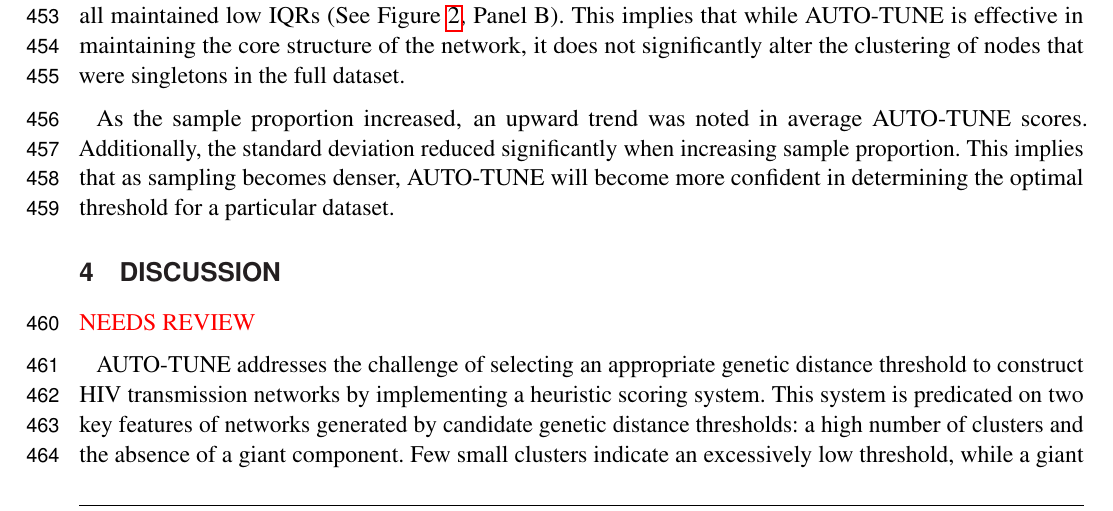
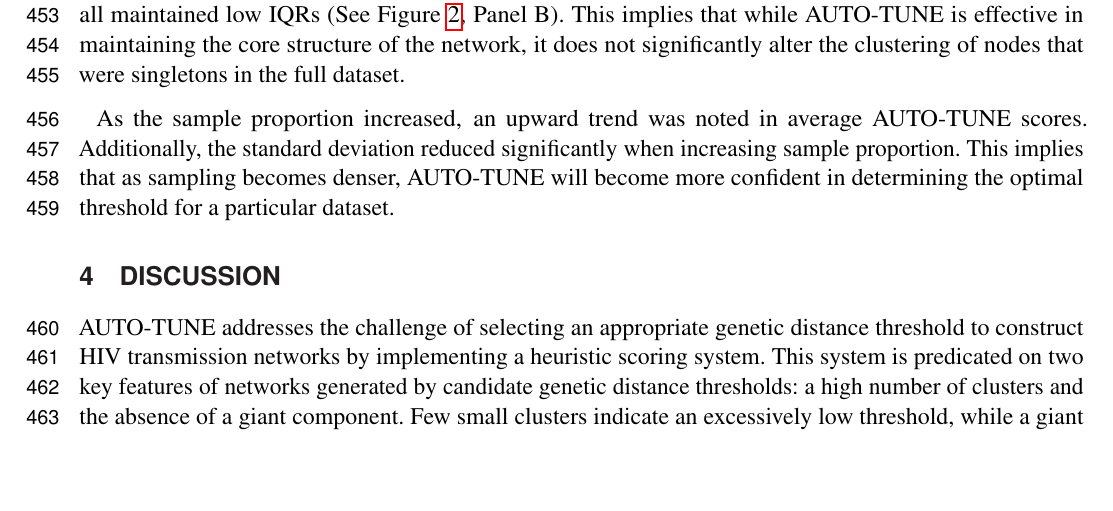
Before and after one commit to veg/autotune-paper, a LaTeX document (frontiers.tex): part of page 12 of 28, cut so that both start at the same text, the shorter picture padded with empty space. Compiled offline with pdfLaTeX.

Commit message:
sweaver edit

```diff
--- a/frontiers.tex
+++ b/frontiers.tex
@@ -763,10 +763,6 @@ threshold for a particular dataset.
 
 \section{Discussion}
 
-\TODO{NEEDS REVIEW}
-
-%Because sequences of different subtypes, unless they are recent recombinants or misannotated, are not expected to form epidemiologically meaningful linkages, e.g., transmission clusters, network inference based on stratifcation by subtype is advisable. Some previous studies which encompass diverse populations of viruses
-
 AUTO-TUNE addresses the challenge of selecting an appropriate genetic distance
 threshold to construct HIV transmission networks by implementing a heuristic
 scoring system. This system is predicated on two key features of networks
```
